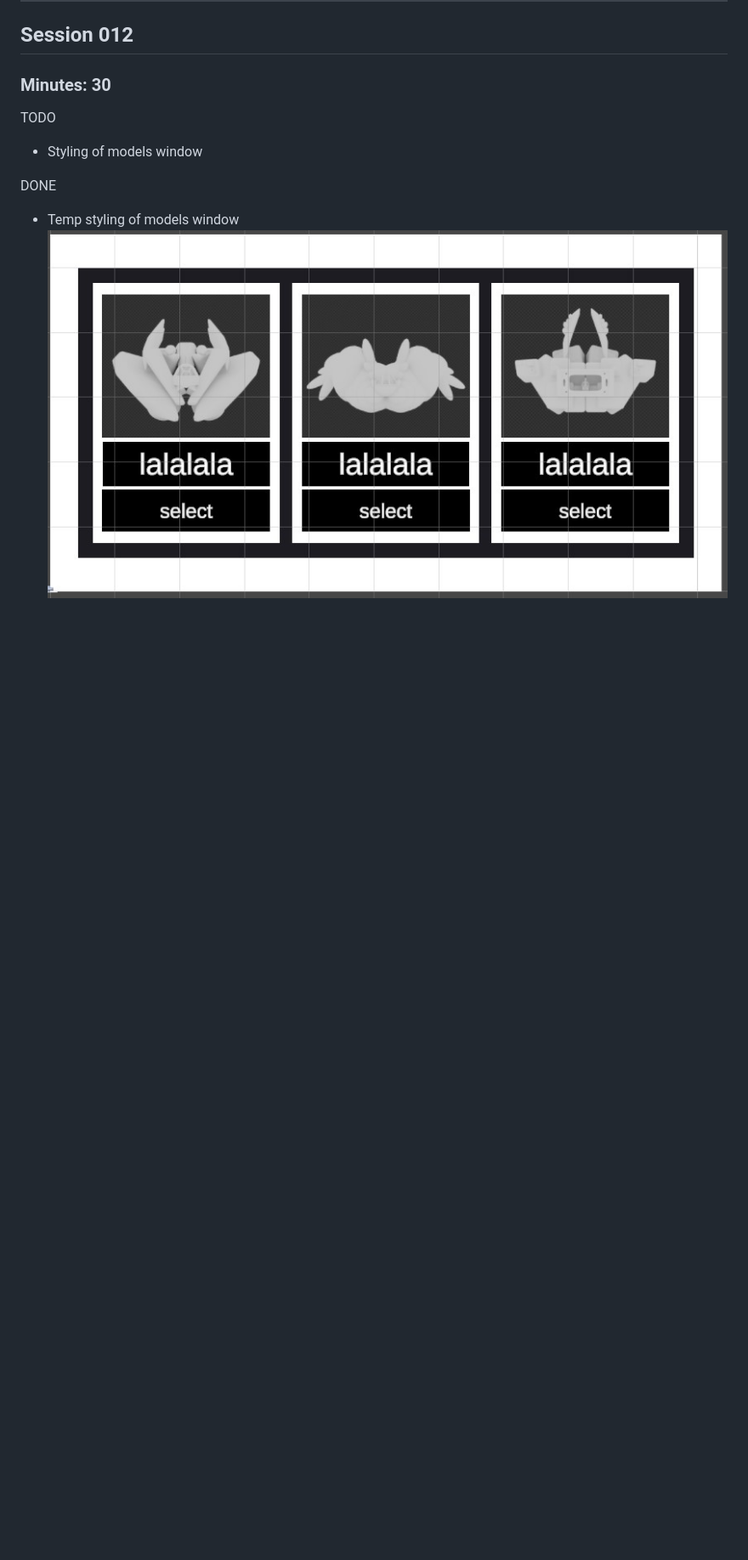
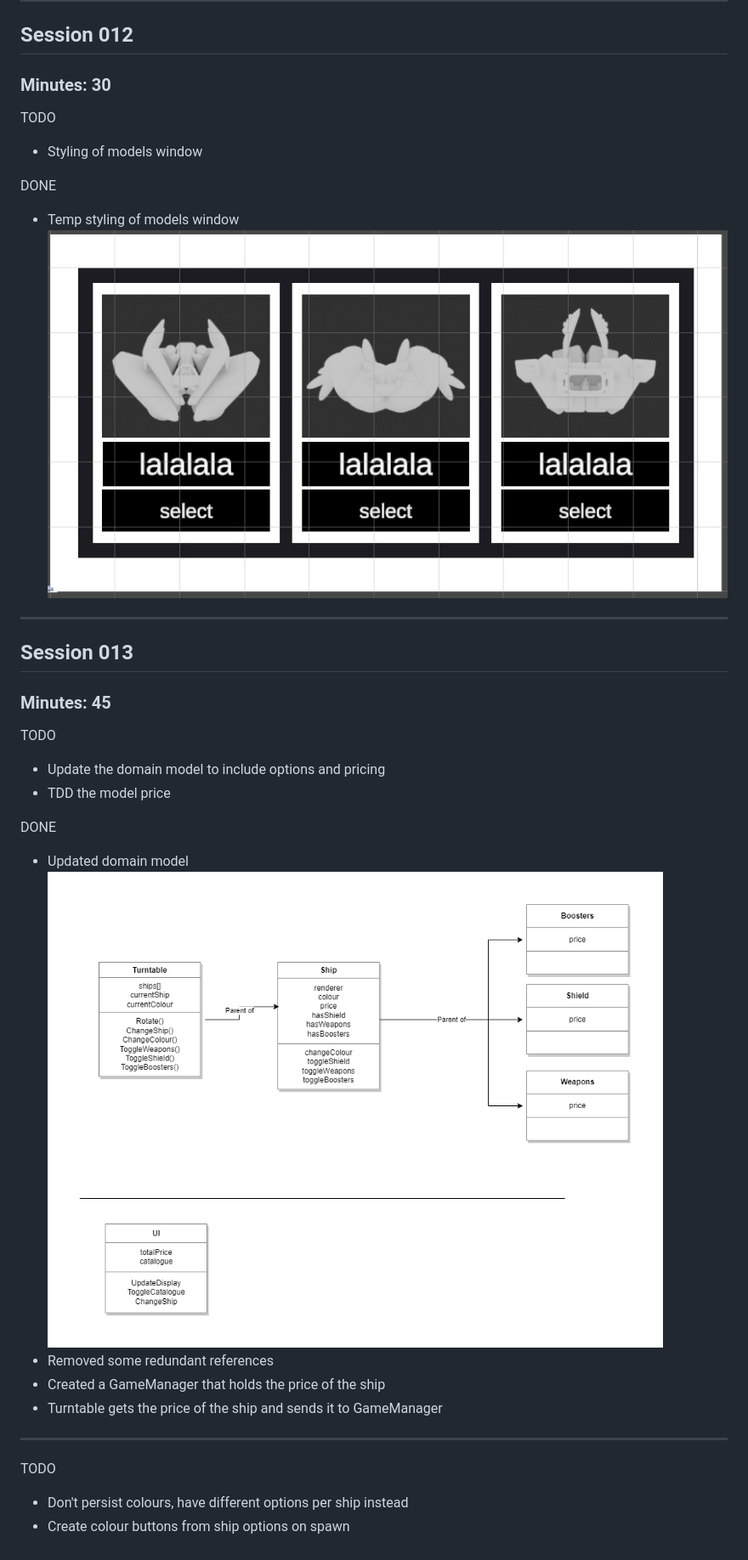
Before and after one commit to En-Be/CarCustomiser, a Markdown page: APPROACH.md, the part around the change. Shown: that part at 85% size. GitHub-like rendering; pictures changed too: wip/DomainModel_02.png (added); blank space fills up the shorter version.

Commit message:
updated domain, TDD model price

```diff
--- a/APPROACH.md
+++ b/APPROACH.md
@@ -247,3 +247,26 @@ TODO
 DONE
 - Temp styling of models window
 ![wip_006](wip/wip_006.png)
+
+---
+
+## Session 013
+
+### Minutes: 45
+
+TODO
+- Update the domain model to include options and pricing
+- TDD the model price
+
+DONE
+- Updated domain model
+![DomainModel_02](wip/DomainModel_02.png)
+- Removed some redundant references
+- Created a GameManager that holds the price of the ship
+- Turntable gets the price of the ship and sends it to GameManager
+
+---
+
+TODO
+- Don't persist colours, have different options per ship instead
+- Create colour buttons from ship options on spawn
```
Also changed, not shown: 15 other files.
